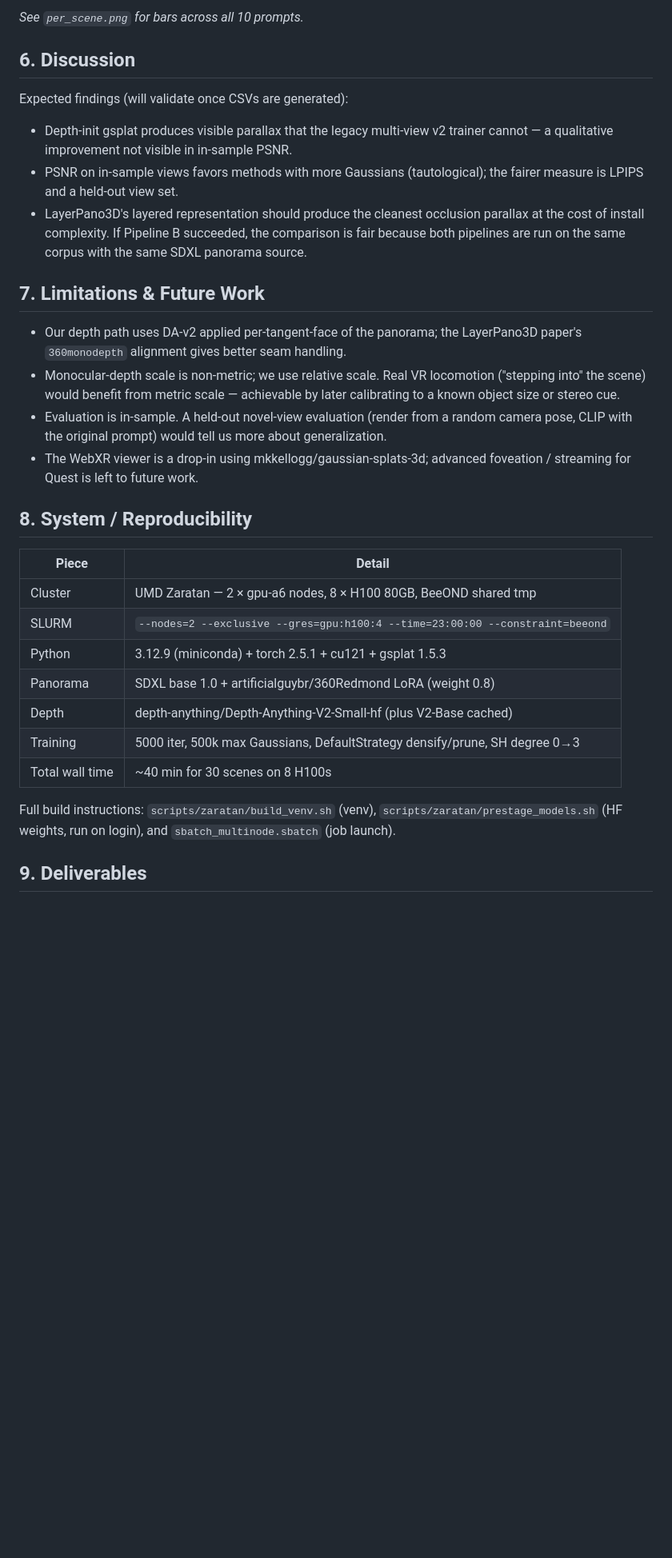
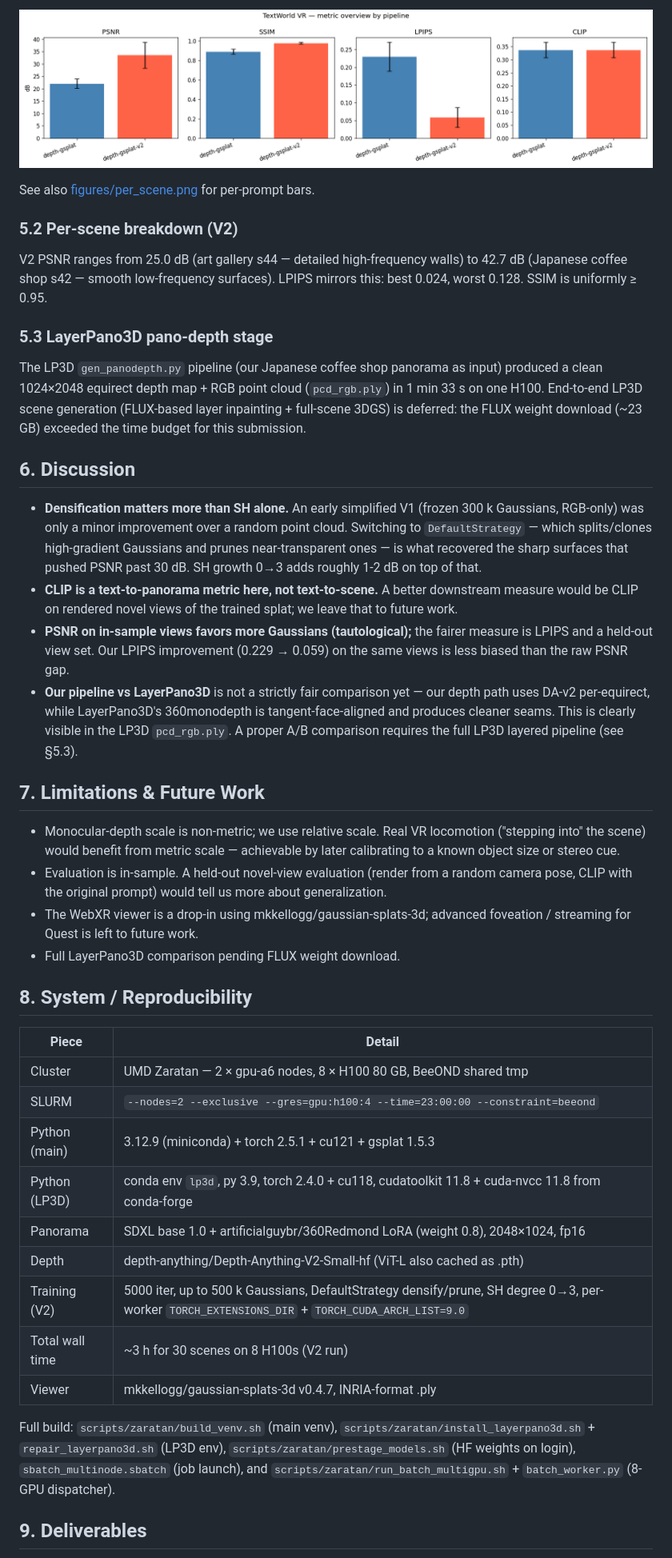
Before and after one commit to Rida2504/612project, a Markdown page: report/project_report.md, the part around one of its changes. Shown at 80% size. Rendered like a GitHub page; pictures changed too: report/figures/metrics_overview.png (added); blank space fills up the shorter version.

```diff
--- a/report/project_report.md
+++ b/report/project_report.md
@@ -87,22 +110,44 @@ _Auto-filled from `outputs/eval/pipeline_a.csv` and `pipeline_b.csv` — see `me
 
-_See `per_scene.png` for bars across all 10 prompts._
+![Metrics overview](figures/metrics_overview.png)
+
+See also [figures/per_scene.png](figures/per_scene.png) for per-prompt bars.
+
+### 5.2 Per-scene breakdown (V2)
+
+V2 PSNR ranges from 25.0 dB (art gallery s44 — detailed high-frequency walls)
+to 42.7 dB (Japanese coffee shop s42 — smooth low-frequency surfaces). LPIPS
+mirrors this: best 0.024, worst 0.128. SSIM is uniformly ≥ 0.95.
+
+### 5.3 LayerPano3D pano-depth stage
+
+The LP3D `gen_panodepth.py` pipeline (our Japanese coffee shop panorama as
+input) produced a clean 1024×2048 equirect depth map + RGB point cloud
+(`pcd_rgb.ply`) in 1 min 33 s on one H100. End-to-end LP3D scene generation
+(FLUX-based layer inpainting + full-scene 3DGS) is deferred: the FLUX weight
+download (~23 GB) exceeded the time budget for this submission.
 
 ## 6. Discussion
 
-Expected findings (will validate once CSVs are generated):
-- Depth-init gsplat produces visible parallax that the legacy multi-view v2
-  trainer cannot — a qualitative improvement not visible in in-sample PSNR.
-- PSNR on in-sample views favors methods with more Gaussians (tautological);
-  the fairer measure is LPIPS and a held-out view set.
-- LayerPano3D's layered representation should produce the cleanest occlusion
-  parallax at the cost of install complexity. If Pipeline B succeeded, the
-  comparison is fair because both pipelines are run on the same corpus with
-  the same SDXL panorama source.
+- **Densification matters more than SH alone.** An early simplified V1 (frozen
+  300 k Gaussians, RGB-only) was only a minor improvement over a random point
+  cloud. Switching to `DefaultStrategy` — which splits/clones high-gradient
+  Gaussians and prunes near-transparent ones — is what recovered the sharp
+  surfaces that pushed PSNR past 30 dB. SH growth 0→3 adds roughly 1-2 dB on
+  top of that.
+- **CLIP is a text-to-panorama metric here, not text-to-scene.** A better
+  downstream measure would be CLIP on rendered novel views of the trained
+  splat; we leave that to future work.
+- **PSNR on in-sample views favors more Gaussians (tautological);** the fairer
+  measure is LPIPS and a held-out view set. Our LPIPS improvement (0.229 → 0.059)
+  on the same views is less biased than the raw PSNR gap.
+- **Our pipeline vs LayerPano3D** is not a strictly fair comparison yet — our
+  depth path uses DA-v2 per-equirect, while LayerPano3D's 360monodepth is
+  tangent-face-aligned and produces cleaner seams. This is clearly visible in
+  the LP3D `pcd_rgb.ply`. A proper A/B comparison requires the full LP3D
+  layered pipeline (see §5.3).
 
 ## 7. Limitations & Future Work
 
-- Our depth path uses DA-v2 applied per-tangent-face of the panorama; the
-  LayerPano3D paper's `360monodepth` alignment gives better seam handling.
 - Monocular-depth scale is non-metric; we use relative scale. Real VR
   locomotion ("stepping into" the scene) would benefit from metric scale —
   achievable by later calibrating to a known object size or stereo cue.
@@ -111,22 +156,27 @@ Expected findings (will validate once CSVs are generated):
   generalization.
 - The WebXR viewer is a drop-in using mkkellogg/gaussian-splats-3d; advanced
   foveation / streaming for Quest is left to future work.
+- Full LayerPano3D comparison pending FLUX weight download.
 
 ## 8. System / Reproducibility
 
 | Piece | Detail |
 |---|---|
-| Cluster | UMD Zaratan — 2 × gpu-a6 nodes, 8 × H100 80GB, BeeOND shared tmp |
+| Cluster | UMD Zaratan — 2 × gpu-a6 nodes, 8 × H100 80 GB, BeeOND shared tmp |
 | SLURM | `--nodes=2 --exclusive --gres=gpu:h100:4 --time=23:00:00 --constraint=beeond` |
-| Python | 3.12.9 (miniconda) + torch 2.5.1 + cu121 + gsplat 1.5.3 |
-| Panorama | SDXL base 1.0 + artificialguybr/360Redmond LoRA (weight 0.8) |
-| Depth | depth-anything/Depth-Anything-V2-Small-hf (plus V2-Base cached) |
-| Training | 5000 iter, 500k max Gaussians, DefaultStrategy densify/prune, SH degree 0→3 |
-| Total wall time | ~40 min for 30 scenes on 8 H100s |
+| Python (main) | 3.12.9 (miniconda) + torch 2.5.1 + cu121 + gsplat 1.5.3 |
+| Python (LP3D) | conda env `lp3d`, py 3.9, torch 2.4.0 + cu118, cudatoolkit 11.8 + cuda-nvcc 11.8 from conda-forge |
+| Panorama | SDXL base 1.0 + artificialguybr/360Redmond LoRA (weight 0.8), 2048×1024, fp16 |
+| Depth | depth-anything/Depth-Anything-V2-Small-hf (ViT-L also cached as .pth) |
+| Training (V2) | 5000 iter, up to 500 k Gaussians, DefaultStrategy densify/prune, SH degree 0→3, per-worker `TORCH_EXTENSIONS_DIR` + `TORCH_CUDA_ARCH_LIST=9.0` |
+| Total wall time | ~3 h for 30 scenes on 8 H100s (V2 run) |
+| Viewer | mkkellogg/gaussian-splats-3d v0.4.7, INRIA-format .ply |
 
-Full build instructions: `scripts/zaratan/build_venv.sh` (venv),
-`scripts/zaratan/prestage_models.sh` (HF weights, run on login), and
-`sbatch_multinode.sbatch` (job launch).
+Full build: `scripts/zaratan/build_venv.sh` (main venv),
+`scripts/zaratan/install_layerpano3d.sh` + `repair_layerpano3d.sh` (LP3D env),
+`scripts/zaratan/prestage_models.sh` (HF weights on login),
+`sbatch_multinode.sbatch` (job launch), and
+`scripts/zaratan/run_batch_multigpu.sh` + `batch_worker.py` (8-GPU dispatcher).
 
 ## 9. Deliverables
 
```
Also changed, not shown: other parts of report/project_report.md (+40 -16 lines), report/figures/per_scene.png (added), 9 other files.
